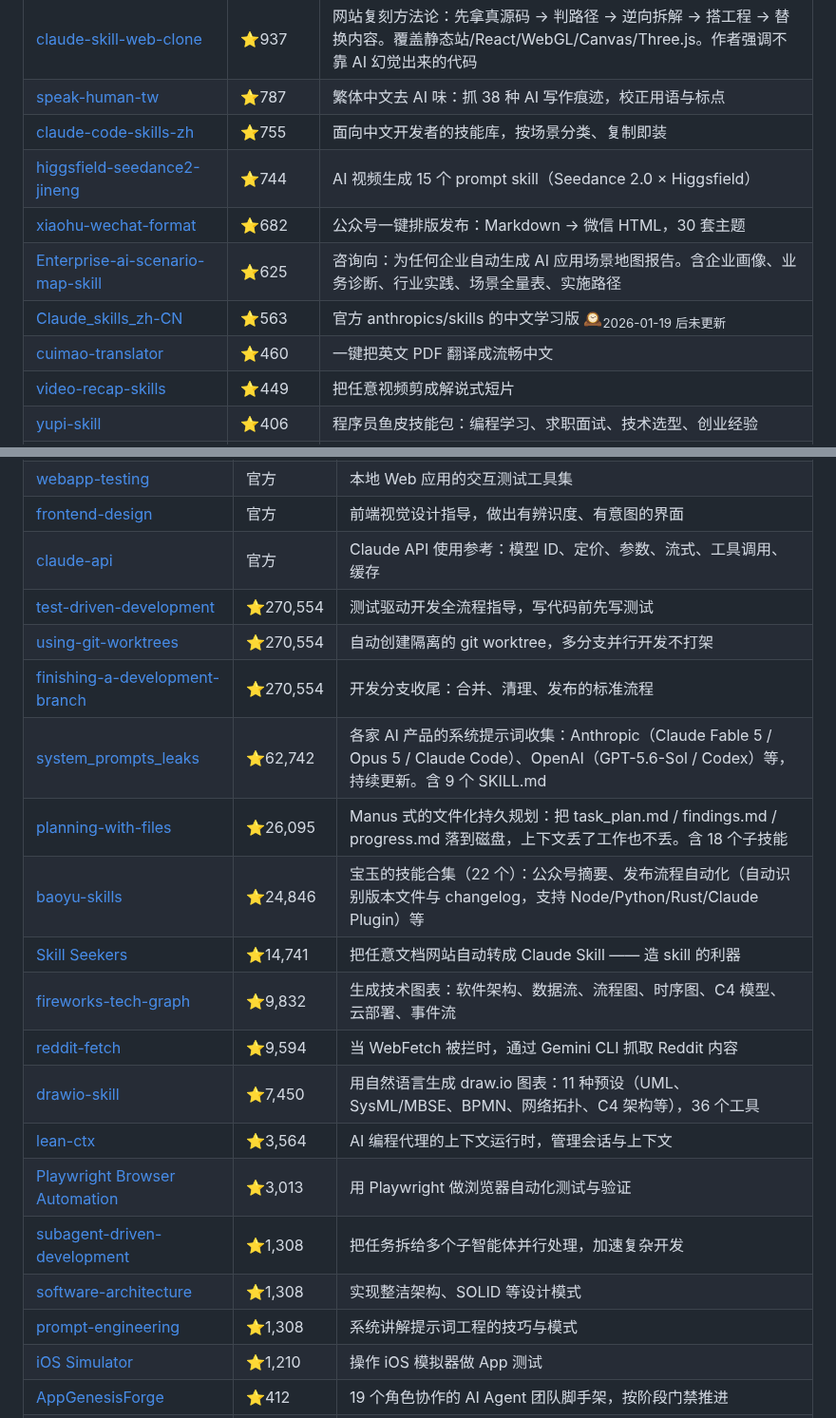
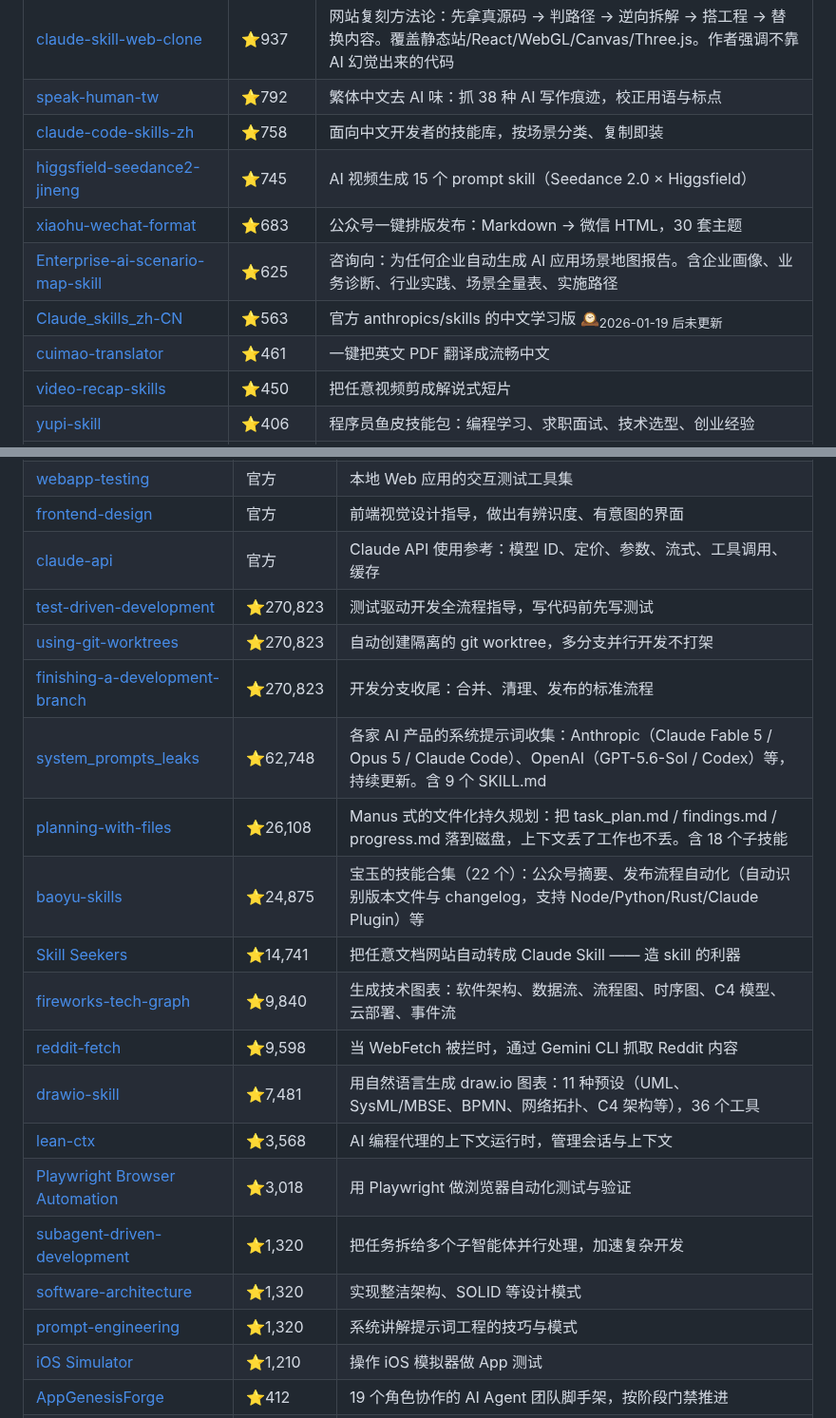
Before and after one commit to sanhuang520-ship-it/awesome-chinese-ai-tools, a Markdown page: SKILLS.md, 2 parts joined by grey strips. Shown at 95% size. GitHub-like rendering.

Commit message:
docs: 自动重建 SKILLS.md — 168 个 skill / 13 原创

```diff
--- a/SKILLS.md
+++ b/SKILLS.md
@@ -77,10 +77,10 @@ npx skills add https://github.com/sanhuang520-ship-it/awesome-chinese-ai-tools -
 | [claude-skill-web-clone](https://github.com/Jane-xiaoer/claude-skill-web-clone) | ⭐937 | 网站复刻方法论：先拿真源码 → 判路径 → 逆向拆解 → 搭工程 → 替换内容。覆盖静态站/React/WebGL/Canvas/Three.js。作者强调不靠 AI 幻觉出来的代码 |
-| [speak-human-tw](https://github.com/Raymondhou0917/speak-human-tw) | ⭐787 | 繁体中文去 AI 味：抓 38 种 AI 写作痕迹，校正用语与标点 |
-| [claude-code-skills-zh](https://github.com/laolaoshiren/claude-code-skills-zh) | ⭐755 | 面向中文开发者的技能库，按场景分类、复制即装 |
-| [higgsfield-seedance2-jineng](https://github.com/beshuaxian/higgsfield-seedance2-jineng) | ⭐744 | AI 视频生成 15 个 prompt skill（Seedance 2.0 × Higgsfield） |
-| [xiaohu-wechat-format](https://github.com/xiaohuailabs/xiaohu-wechat-format) | ⭐682 | 公众号一键排版发布：Markdown → 微信 HTML，30 套主题 |
+| [speak-human-tw](https://github.com/Raymondhou0917/speak-human-tw) | ⭐792 | 繁体中文去 AI 味：抓 38 种 AI 写作痕迹，校正用语与标点 |
+| [claude-code-skills-zh](https://github.com/laolaoshiren/claude-code-skills-zh) | ⭐758 | 面向中文开发者的技能库，按场景分类、复制即装 |
+| [higgsfield-seedance2-jineng](https://github.com/beshuaxian/higgsfield-seedance2-jineng) | ⭐745 | AI 视频生成 15 个 prompt skill（Seedance 2.0 × Higgsfield） |
+| [xiaohu-wechat-format](https://github.com/xiaohuailabs/xiaohu-wechat-format) | ⭐683 | 公众号一键排版发布：Markdown → 微信 HTML，30 套主题 |
 | [Enterprise-ai-scenario-map-skill](https://github.com/MetaInFLow/Enterprise-ai-scenario-map-skill) | ⭐625 | 咨询向：为任何企业自动生成 AI 应用场景地图报告。含企业画像、业务诊断、行业实践、场景全量表、实施路径 |
 | [Claude_skills_zh-CN](https://github.com/LeastBit/Claude_skills_zh-CN) | ⭐563 | 官方 anthropics/skills 的中文学习版 🕰<sub>2026-01-19 后未更新</sub> |
-| [cuimao-translator](https://github.com/Cuimao777/cuimao-translator) | ⭐460 | 一键把英文 PDF 翻译成流畅中文 |
-| [video-recap-skills](https://github.com/worldwonderer/video-recap-skills) | ⭐449 | 把任意视频剪成解说式短片 |
+| [cuimao-translator](https://github.com/Cuimao777/cuimao-translator) | ⭐461 | 一键把英文 PDF 翻译成流畅中文 |
+| [video-recap-skills](https://github.com/worldwonderer/video-recap-skills) | ⭐450 | 把任意视频剪成解说式短片 |
 | [yupi-skill](https://github.com/liyupi/yupi-skill) | ⭐406 | 程序员鱼皮技能包：编程学习、求职面试、技术选型、创业经验 |
@@ -143,21 +143,21 @@ npx skills add https://github.com/sanhuang520-ship-it/awesome-chinese-ai-tools -
 | [webapp-testing](https://github.com/anthropics/skills/tree/main/skills/webapp-testing) | 官方 | 本地 Web 应用的交互测试工具集 |
 | [frontend-design](https://github.com/anthropics/skills/tree/main/skills/frontend-design) | 官方 | 前端视觉设计指导，做出有辨识度、有意图的界面 |
 | [claude-api](https://github.com/anthropics/skills/tree/main/skills/claude-api) | 官方 | Claude API 使用参考：模型 ID、定价、参数、流式、工具调用、缓存 |
-| [test-driven-development](https://github.com/obra/superpowers/tree/main/skills/test-driven-development) | ⭐270,554 | 测试驱动开发全流程指导，写代码前先写测试 |
-| [using-git-worktrees](https://github.com/obra/superpowers/blob/main/skills/using-git-worktrees/) | ⭐270,554 | 自动创建隔离的 git worktree，多分支并行开发不打架 |
-| [finishing-a-development-branch](https://github.com/obra/superpowers/tree/main/skills/finishing-a-development-branch) | ⭐270,554 | 开发分支收尾：合并、清理、发布的标准流程 |
-| [system_prompts_leaks](https://github.com/asgeirtj/system_prompts_leaks) | ⭐62,742 | 各家 AI 产品的系统提示词收集：Anthropic（Claude Fable 5 / Opus 5 / Claude Code）、OpenAI（GPT-5.6-Sol / Codex）等，持续更新。含 9 个 SKILL.md |
-| [planning-with-files](https://github.com/othmanadi/planning-with-files) | ⭐26,095 | Manus 式的文件化持久规划：把 task_plan.md / findings.md / progress.md 落到磁盘，上下文丢了工作也不丢。含 18 个子技能 |
-| [baoyu-skills](https://github.com/jimliu/baoyu-skills) | ⭐24,846 | 宝玉的技能合集（22 个）：公众号摘要、发布流程自动化（自动识别版本文件与 changelog，支持 Node/Python/Rust/Claude Plugin）等 |
+| [test-driven-development](https://github.com/obra/superpowers/tree/main/skills/test-driven-development) | ⭐270,823 | 测试驱动开发全流程指导，写代码前先写测试 |
+| [using-git-worktrees](https://github.com/obra/superpowers/blob/main/skills/using-git-worktrees/) | ⭐270,823 | 自动创建隔离的 git worktree，多分支并行开发不打架 |
+| [finishing-a-development-branch](https://github.com/obra/superpowers/tree/main/skills/finishing-a-development-branch) | ⭐270,823 | 开发分支收尾：合并、清理、发布的标准流程 |
+| [system_prompts_leaks](https://github.com/asgeirtj/system_prompts_leaks) | ⭐62,748 | 各家 AI 产品的系统提示词收集：Anthropic（Claude Fable 5 / Opus 5 / Claude Code）、OpenAI（GPT-5.6-Sol / Codex）等，持续更新。含 9 个 SKILL.md |
+| [planning-with-files](https://github.com/othmanadi/planning-with-files) | ⭐26,108 | Manus 式的文件化持久规划：把 task_plan.md / findings.md / progress.md 落到磁盘，上下文丢了工作也不丢。含 18 个子技能 |
+| [baoyu-skills](https://github.com/jimliu/baoyu-skills) | ⭐24,875 | 宝玉的技能合集（22 个）：公众号摘要、发布流程自动化（自动识别版本文件与 changelog，支持 Node/Python/Rust/Claude Plugin）等 |
 | [Skill Seekers](https://github.com/yusufkaraaslan/Skill_Seekers) | ⭐14,741 | 把任意文档网站自动转成 Claude Skill —— 造 skill 的利器 |
-| [fireworks-tech-graph](https://github.com/yizhiyanhua-ai/fireworks-tech-graph) | ⭐9,832 | 生成技术图表：软件架构、数据流、流程图、时序图、C4 模型、云部署、事件流 |
-| [reddit-fetch](https://github.com/ykdojo/claude-code-tips/tree/main/skills/reddit-fetch) | ⭐9,594 | 当 WebFetch 被拦时，通过 Gemini CLI 抓取 Reddit 内容 |
-| [drawio-skill](https://github.com/Agents365-ai/drawio-skill) | ⭐7,450 | 用自然语言生成 draw.io 图表：11 种预设（UML、SysML/MBSE、BPMN、网络拓扑、C4 架构等），36 个工具 |
-| [lean-ctx](https://github.com/yvgude/lean-ctx) | ⭐3,564 | AI 编程代理的上下文运行时，管理会话与上下文 |
-| [Playwright Browser Automation](https://github.com/lackeyjb/playwright-skill) | ⭐3,013 | 用 Playwright 做浏览器自动化测试与验证 |
-| [subagent-driven-development](https://github.com/NeoLabHQ/context-engineering-kit/tree/master/plugins/sadd/skills/subagent-driven-development) | ⭐1,308 | 把任务拆给多个子智能体并行处理，加速复杂开发 |
-| [software-architecture](https://github.com/NeoLabHQ/context-engineering-kit/tree/master/plugins/ddd/skills/software-architecture) | ⭐1,308 | 实现整洁架构、SOLID 等设计模式 |
-| [prompt-engineering](https://github.com/NeoLabHQ/context-engineering-kit/tree/master/plugins/customaize-agent/skills/prompt-engineering) | ⭐1,308 | 系统讲解提示词工程的技巧与模式 |
+| [fireworks-tech-graph](https://github.com/yizhiyanhua-ai/fireworks-tech-graph) | ⭐9,840 | 生成技术图表：软件架构、数据流、流程图、时序图、C4 模型、云部署、事件流 |
+| [reddit-fetch](https://github.com/ykdojo/claude-code-tips/tree/main/skills/reddit-fetch) | ⭐9,598 | 当 WebFetch 被拦时，通过 Gemini CLI 抓取 Reddit 内容 |
+| [drawio-skill](https://github.com/Agents365-ai/drawio-skill) | ⭐7,481 | 用自然语言生成 draw.io 图表：11 种预设（UML、SysML/MBSE、BPMN、网络拓扑、C4 架构等），36 个工具 |
+| [lean-ctx](https://github.com/yvgude/lean-ctx) | ⭐3,568 | AI 编程代理的上下文运行时，管理会话与上下文 |
+| [Playwright Browser Automation](https://github.com/lackeyjb/playwright-skill) | ⭐3,018 | 用 Playwright 做浏览器自动化测试与验证 |
+| [subagent-driven-development](https://github.com/NeoLabHQ/context-engineering-kit/tree/master/plugins/sadd/skills/subagent-driven-development) | ⭐1,320 | 把任务拆给多个子智能体并行处理，加速复杂开发 |
+| [software-architecture](https://github.com/NeoLabHQ/context-engineering-kit/tree/master/plugins/ddd/skills/software-architecture) | ⭐1,320 | 实现整洁架构、SOLID 等设计模式 |
+| [prompt-engineering](https://github.com/NeoLabHQ/context-engineering-kit/tree/master/plugins/customaize-agent/skills/prompt-engineering) | ⭐1,320 | 系统讲解提示词工程的技巧与模式 |
 | [iOS Simulator](https://github.com/conorluddy/ios-simulator-skill) | ⭐1,210 | 操作 iOS 模拟器做 App 测试 |
 | [AppGenesisForge](https://github.com/pcliangx/AppGenesisForge) | ⭐412 | 19 个角色协作的 AI Agent 团队脚手架，按阶段门禁推进 |
 | [aws-skills](https://github.com/zxkane/aws-skills) | ⭐347 | AWS 开发：CDK 最佳实践、成本优化、Serverless 架构 |
```
Also changed, not shown: other parts of SKILLS.md (+30 -30 lines).
